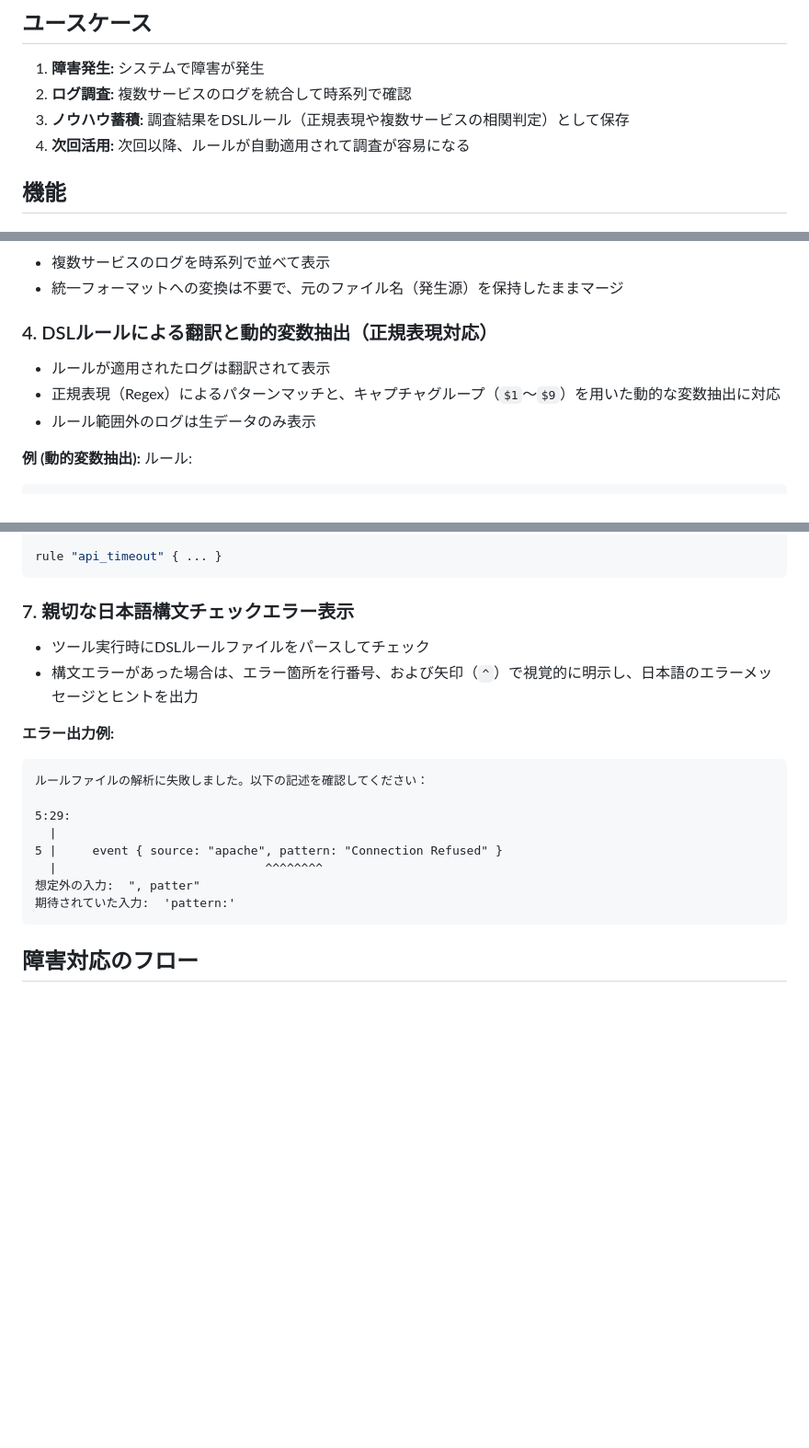
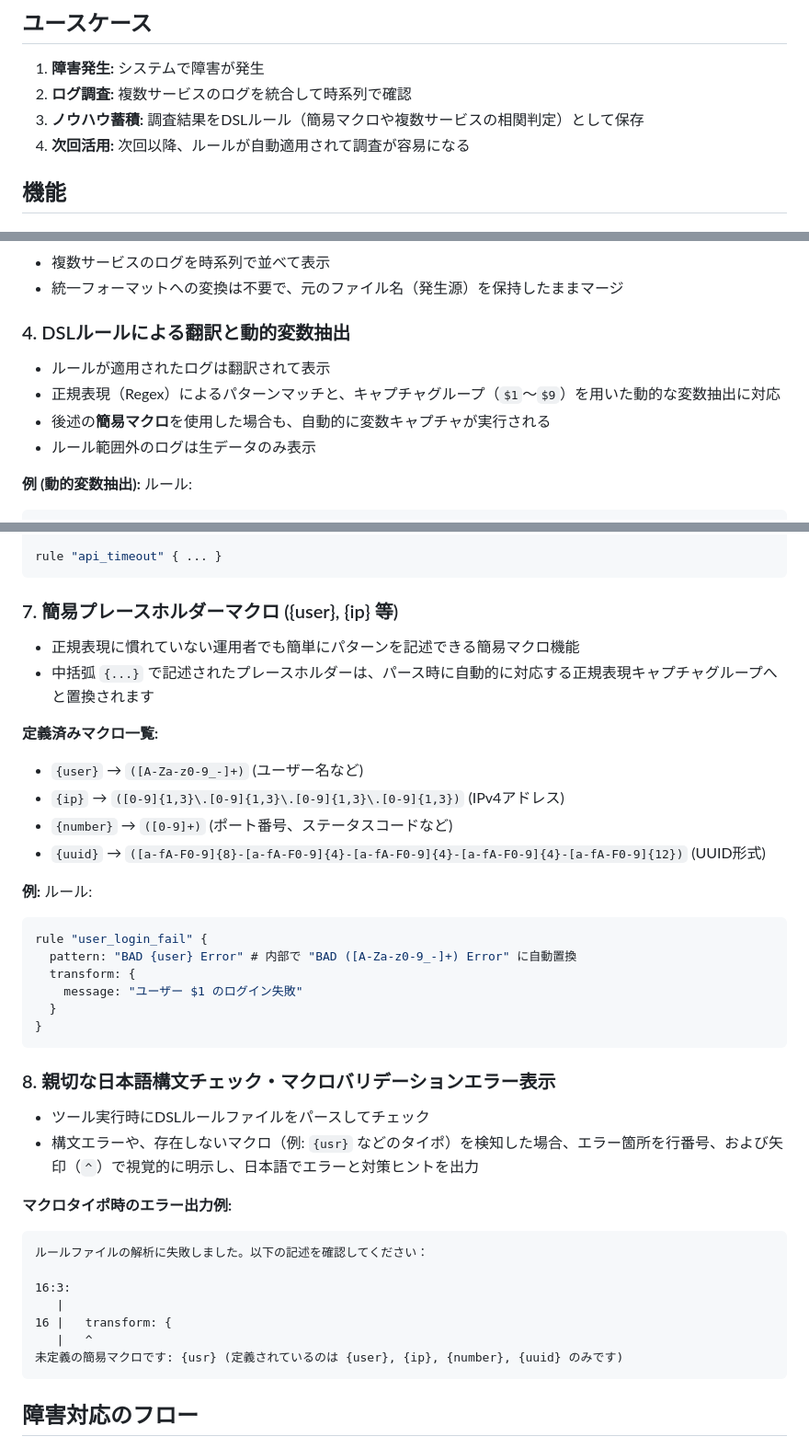
Before and after one commit to aritakuki/haskell-log-unifier, a Markdown page: SPEC.md, 3 parts joined by grey strips. Shown at 92% size. GitHub-like rendering; blank space fills up the shorter version.

Commit message:
仕様書(SPEC.md)に簡易プレースホルダーマクロの仕様を追加

````diff
--- a/SPEC.md
+++ b/SPEC.md
@@ -12,7 +12,7 @@
 
 1. **障害発生:** システムで障害が発生
 2. **ログ調査:** 複数サービスのログを統合して時系列で確認
-3. **ノウハウ蓄積:** 調査結果をDSLルール（正規表現や複数サービスの相関判定）として保存
+3. **ノウハウ蓄積:** 調査結果をDSLルール（簡易マクロや複数サービスの相関判定）として保存
 4. **次回活用:** 次回以降、ルールが自動適用されて調査が容易になる
 
 ## 機能
@@ -33,10 +33,11 @@
 - 複数サービスのログを時系列で並べて表示
 - 統一フォーマットへの変換は不要で、元のファイル名（発生源）を保持したままマージ
 
-### 4. DSLルールによる翻訳と動的変数抽出（正規表現対応）
+### 4. DSLルールによる翻訳と動的変数抽出
 
 - ルールが適用されたログは翻訳されて表示
 - 正規表現（Regex）によるパターンマッチと、キャプチャグループ（`$1`〜`$9`）を用いた動的な変数抽出に対応
+- 後述の**簡易マクロ**を使用した場合も、自動的に変数キャプチャが実行される
 - ルール範囲外のログは生データのみ表示
 
 **例 (動的変数抽出):**
@@ -112,21 +113,42 @@ import "imported_db.dsl"
 rule "api_timeout" { ... }
 ```
 
-### 7. 親切な日本語構文チェックエラー表示
+### 7. 簡易プレースホルダーマクロ ({user}, {ip} 等)
+
+- 正規表現に慣れていない運用者でも簡単にパターンを記述できる簡易マクロ機能
+- 中括弧 `{...}` で記述されたプレースホルダーは、パース時に自動的に対応する正規表現キャプチャグループへと置換されます
+
+**定義済みマクロ一覧:**
+*   `{user}`   → `([A-Za-z0-9_-]+)` (ユーザー名など)
+*   `{ip}`     → `([0-9]{1,3}\.[0-9]{1,3}\.[0-9]{1,3}\.[0-9]{1,3})` (IPv4アドレス)
+*   `{number}` → `([0-9]+)` (ポート番号、ステータスコードなど)
+*   `{uuid}`   → `([a-fA-F0-9]{8}-[a-fA-F0-9]{4}-[a-fA-F0-9]{4}-[a-fA-F0-9]{4}-[a-fA-F0-9]{12})` (UUID形式)
+
+**例:**
+ルール:
+```haskell
+rule "user_login_fail" {
+  pattern: "BAD {user} Error" # 内部で "BAD ([A-Za-z0-9_-]+) Error" に自動置換
+  transform: {
+    message: "ユーザー $1 のログイン失敗"
+  }
+}
+```
+
+### 8. 親切な日本語構文チェック・マクロバリデーションエラー表示
 
 - ツール実行時にDSLルールファイルをパースしてチェック
-- 構文エラーがあった場合は、エラー箇所を行番号、および矢印（`^`）で視覚的に明示し、日本語のエラーメッセージとヒントを出力
+- 構文エラーや、存在しないマクロ（例: `{usr}` などのタイポ）を検知した場合、エラー箇所を行番号、および矢印（`^`）で視覚的に明示し、日本語でエラーと対策ヒントを出力
 
-**エラー出力例:**
+**マクロタイポ時のエラー出力例:**
 ```text
 ルールファイルの解析に失敗しました。以下の記述を確認してください：
 
-5:29:
-  |
-5 |     event { source: "apache", pattern: "Connection Refused" }
-  |                             ^^^^^^^^
-想定外の入力:  ", patter"
-期待されていた入力:  'pattern:'
+16:3:
+   |
+16 |   transform: {
+   |   ^
+未定義の簡易マクロです: {usr} (定義されているのは {user}, {ip}, {number}, {uuid} のみです)
 ```
 
 ## 障害対応のフロー
````
Also changed, not shown: other parts of SPEC.md (+1 -1 lines).
